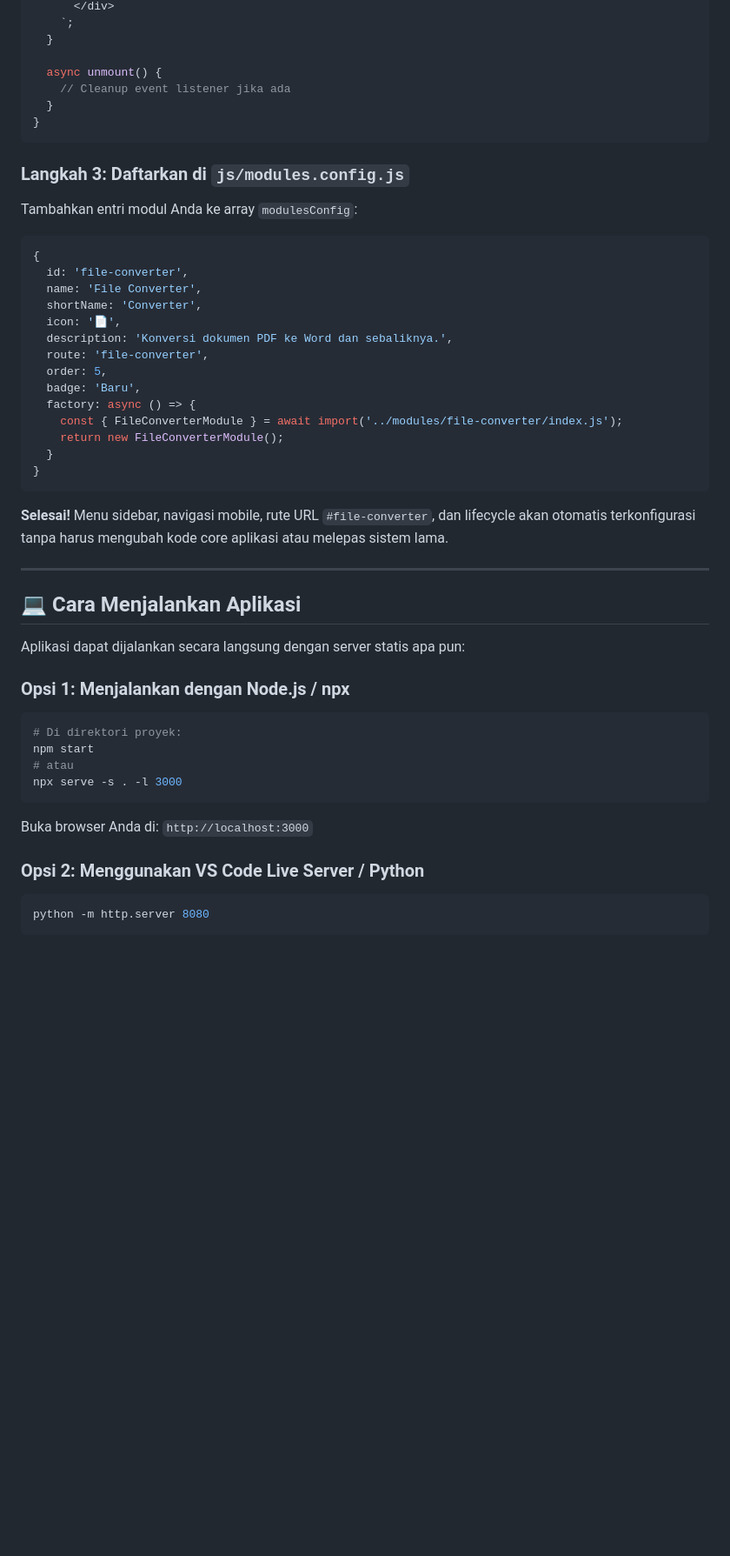
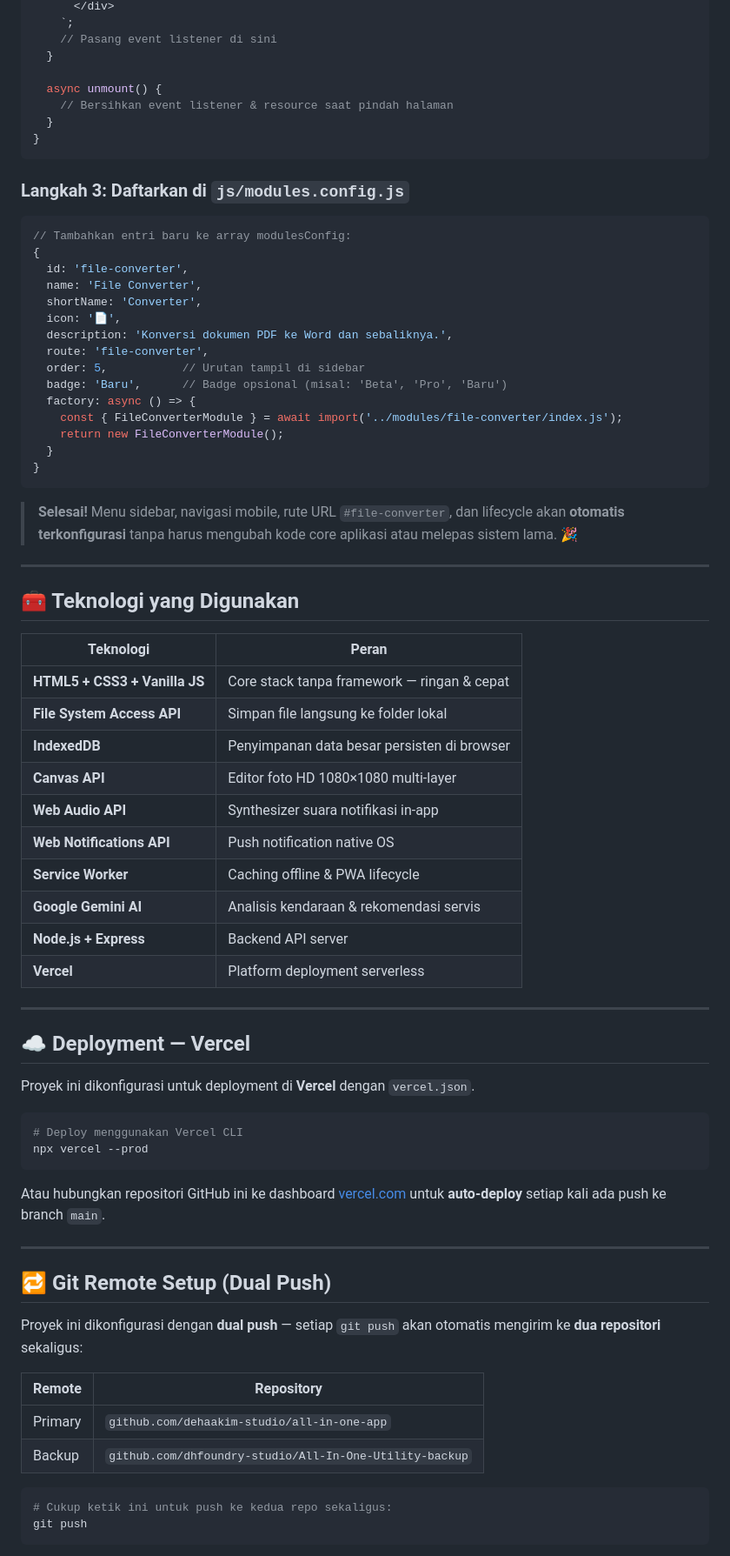
Before and after one commit to dehaakim-studio/all-in-one-app, a Markdown page: README.md, the part around one of its changes. Shown at 87% size. GitHub-like rendering; blank space fills up the shorter version.

````diff
--- a/README.md
+++ b/README.md
@@ -129,16 +259,18 @@ export class FileConverterModule {
       </div>
     `;
+    // Pasang event listener di sini
   }
 
   async unmount() {
-    // Cleanup event listener jika ada
+    // Bersihkan event listener & resource saat pindah halaman
   }
 }
 ```
 
 ### Langkah 3: Daftarkan di `js/modules.config.js`
-Tambahkan entri modul Anda ke array `modulesConfig`:
+
 ```javascript
+// Tambahkan entri baru ke array modulesConfig:
 {
   id: 'file-converter',
   name: 'File Converter',
@@ -146,8 +278,8 @@ Tambahkan entri modul Anda ke array `modulesConfig`:
   icon: '📄',
   description: 'Konversi dokumen PDF ke Word dan sebaliknya.',
   route: 'file-converter',
-  order: 5,
-  badge: 'Baru',
+  order: 5,           // Urutan tampil di sidebar
+  badge: 'Baru',      // Badge opsional (misal: 'Beta', 'Pro', 'Baru')
   factory: async () => {
     const { FileConverterModule } = await import('../modules/file-converter/index.js');
     return new FileConverterModule();
@@ -155,24 +287,50 @@ Tambahkan entri modul Anda ke array `modulesConfig`:
 }
 ```
 
-**Selesai!** Menu sidebar, navigasi mobile, rute URL `#file-converter`, dan lifecycle akan otomatis terkonfigurasi tanpa harus mengubah kode core aplikasi atau melepas sistem lama.
+> **Selesai!** Menu sidebar, navigasi mobile, rute URL `#file-converter`, dan lifecycle akan **otomatis terkonfigurasi** tanpa harus mengubah kode core aplikasi atau melepas sistem lama. 🎉
 
 ---
 
-## 💻 Cara Menjalankan Aplikasi
+## 🧰 Teknologi yang Digunakan
 
-Aplikasi dapat dijalankan secara langsung dengan server statis apa pun:
+| Teknologi | Peran |
+|---|---|
+| **HTML5 + CSS3 + Vanilla JS** | Core stack tanpa framework — ringan & cepat |
+| **File System Access API** | Simpan file langsung ke folder lokal |
+| **IndexedDB** | Penyimpanan data besar persisten di browser |
+| **Canvas API** | Editor foto HD 1080×1080 multi-layer |
+| **Web Audio API** | Synthesizer suara notifikasi in-app |
+| **Web Notifications API** | Push notification native OS |
+| **Service Worker** | Caching offline & PWA lifecycle |
+| **Google Gemini AI** | Analisis kendaraan & rekomendasi servis |
+| **Node.js + Express** | Backend API server |
+| **Vercel** | Platform deployment serverless |
 
-### Opsi 1: Menjalankan dengan Node.js / npx
+---
+
+## ☁️ Deployment — Vercel
+
+Proyek ini dikonfigurasi untuk deployment di **Vercel** dengan `vercel.json`.
+
 ```bash
-# Di direktori proyek:
-npm start
-# atau
-npx serve -s . -l 3000
+# Deploy menggunakan Vercel CLI
+npx vercel --prod
 ```
-Buka browser Anda di: `http://localhost:3000`
 
-### Opsi 2: Menggunakan VS Code Live Server / Python
+Atau hubungkan repositori GitHub ini ke dashboard [vercel.com](https://vercel.com) untuk **auto-deploy** setiap kali ada push ke branch `main`.
+
+---
+
+## 🔁 Git Remote Setup (Dual Push)
+
+Proyek ini dikonfigurasi dengan **dual push** — setiap `git push` akan otomatis mengirim ke **dua repositori** sekaligus:
+
+| Remote | Repository |
+|---|---|
+| Primary | `github.com/dehaakim-studio/all-in-one-app` |
+| Backup | `github.com/dhfoundry-studio/All-In-One-Utility-backup` |
+
 ```bash
-python -m http.server 8080
+# Cukup ketik ini untuk push ke kedua repo sekaligus:
+git push
 ```
````
Also changed, not shown: other parts of README.md (+248 -91 lines).
